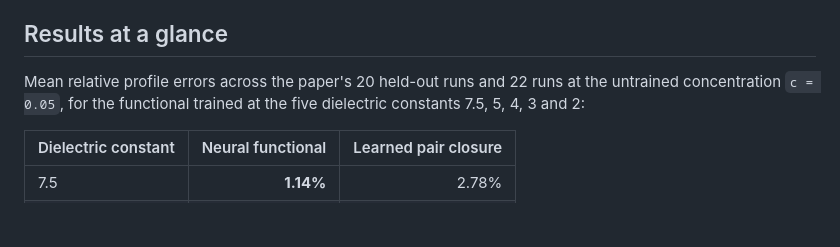
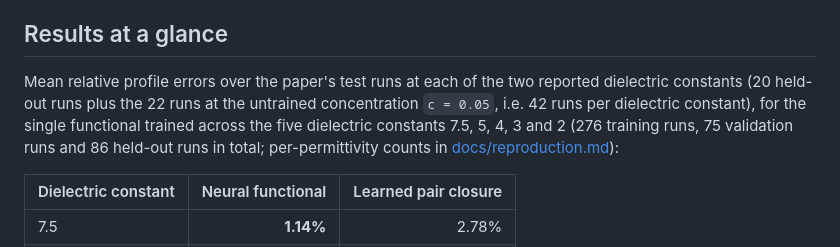
Before and after one commit to Lyuliyao/NDFT-polymer-electrolyte, a Markdown page: README.md, the part around the change. Rendered like a GitHub page; blank space fills up the shorter version.

Commit message:
README: state the test-run scope per dielectric constant and the five-permittivity totals

```diff
--- a/README.md
+++ b/README.md
@@ -19,7 +19,7 @@ Learn the correlations beyond the analytic Coulomb mean field from molecular-dyn
 
 ## Results at a glance
 
-Mean relative profile errors across the paper's 20 held-out runs and 22 runs at the untrained concentration `c = 0.05`, for the functional trained at the five dielectric constants 7.5, 5, 4, 3 and 2:
+Mean relative profile errors over the paper's test runs at each of the two reported dielectric constants (20 held-out runs plus the 22 runs at the untrained concentration `c = 0.05`, i.e. 42 runs per dielectric constant), for the single functional trained across the five dielectric constants 7.5, 5, 4, 3 and 2 (276 training runs, 75 validation runs and 86 held-out runs in total; per-permittivity counts in [docs/reproduction.md](docs/reproduction.md)):
 
 | Dielectric constant | Neural functional | Learned pair closure |
 | :--- | ---: | ---: |
```
